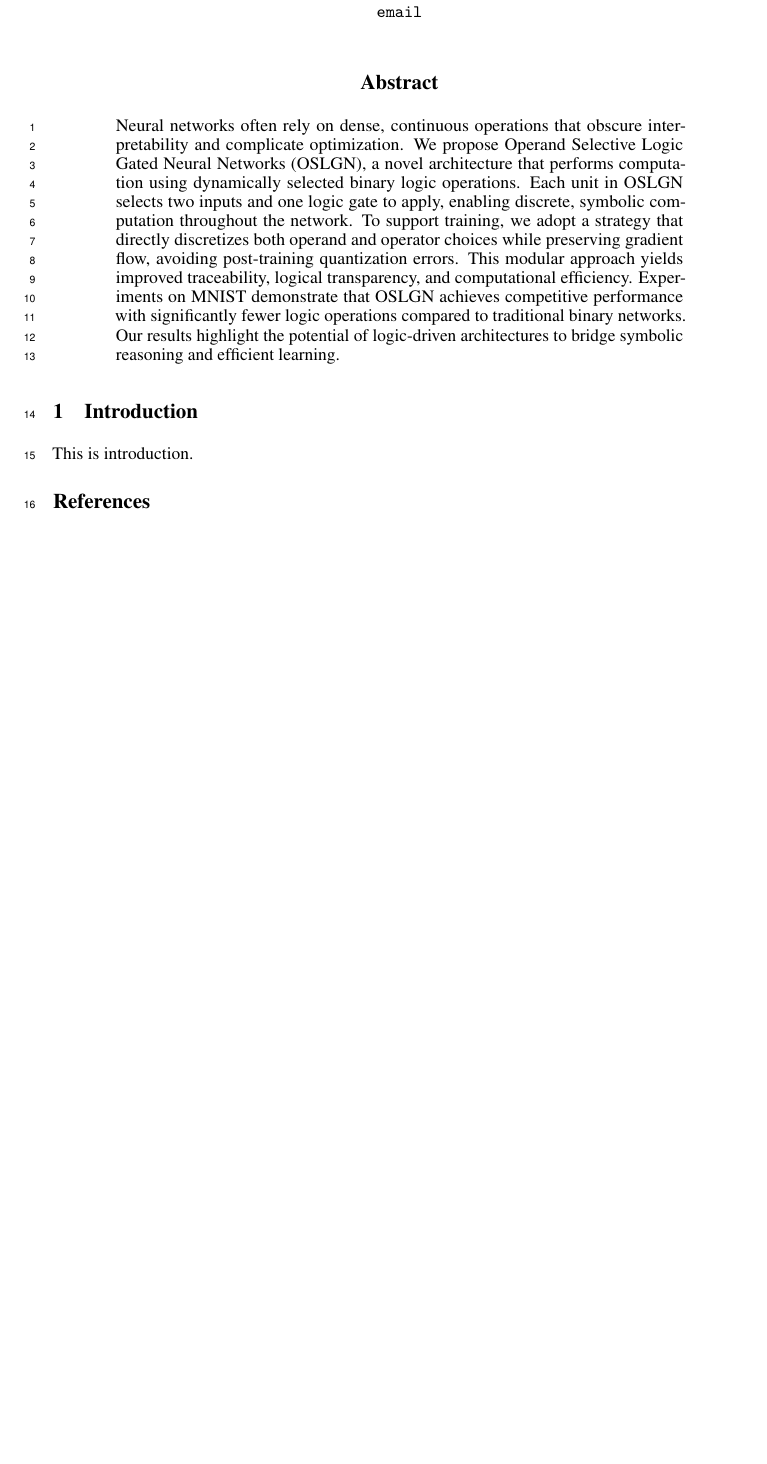
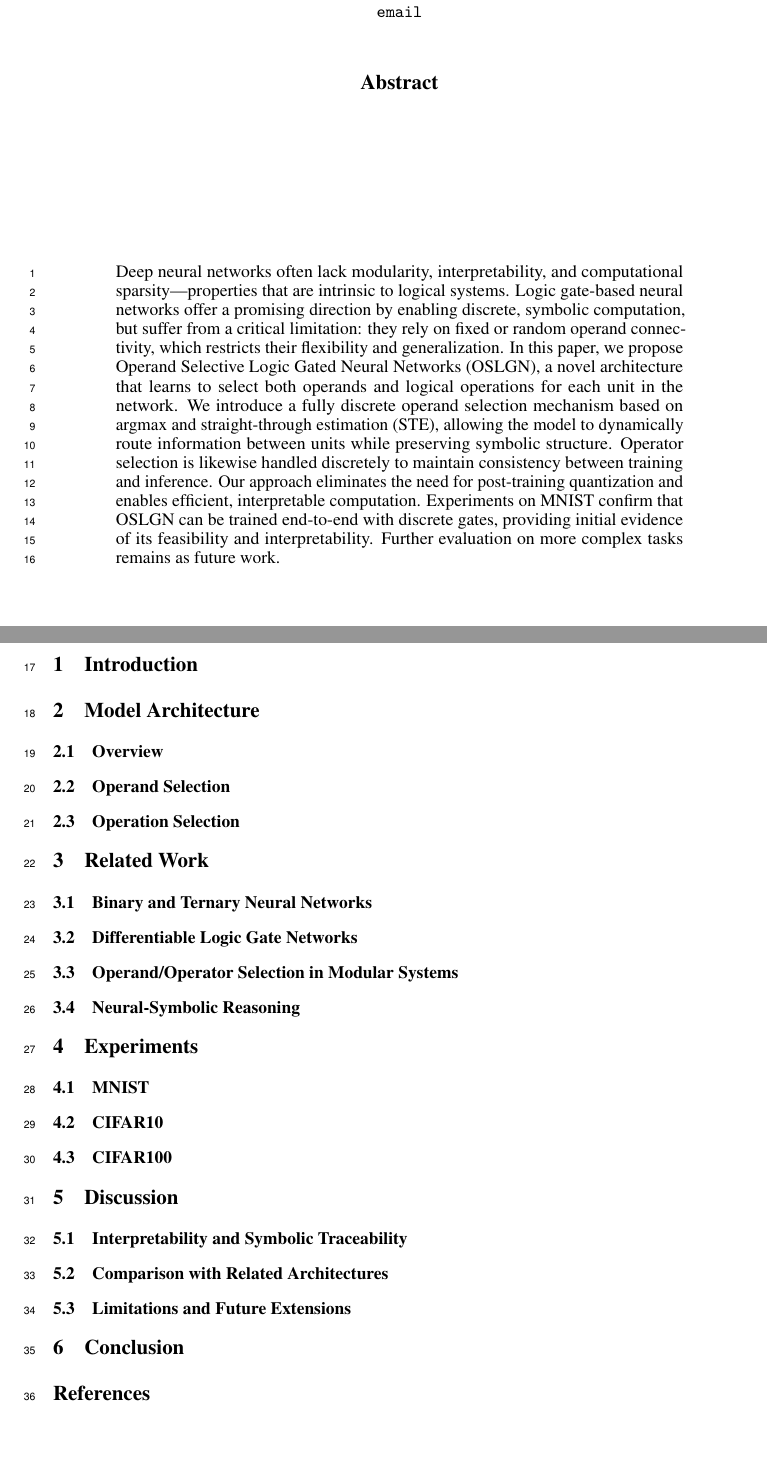
Before and after one commit to Snow0821/oslgn, a LaTeX paper (paper/neurIPS2025_2/main.tex, which reads paper/neurIPS2025_2/sections/00_abstract.tex): part of the page before the commit and two parts of pages 1 and 2 of 2 after it, the two joined at a grey line, cut so that both start at the same text, the shorter picture padded with empty space. Compiled offline with pdfLaTeX.

Commit message:
until now

```diff
--- a/paper/neurIPS2025_2/main.tex
+++ b/paper/neurIPS2025_2/main.tex
@@ -56,3 +50,24 @@
+\section{Introduction}
+\section{Model Architecture}
+\subsection{Overview}
+\subsection{Operand Selection}
+\subsection{Operation Selection}
+\section{Related Work}
+\subsection{Binary and Ternary Neural Networks}
+\subsection{Differentiable Logic Gate Networks}
+\subsection{Operand/Operator Selection in Modular Systems}
+\subsection{Neural-Symbolic Reasoning}
+\section{Experiments}
+\subsection{MNIST}
+\subsection{CIFAR10}
+\subsection{CIFAR100}
+\section{Discussion}
+\subsection{Interpretability and Symbolic Traceability}
+\subsection{Comparison with Related Architectures}
+\subsection{Limitations and Future Extensions}
+\section{Conclusion}
+
+
 
 \bibliographystyle{plainnat}
 \bibliography{references}
--- a/paper/neurIPS2025_2/sections/00_abstract.tex
+++ b/paper/neurIPS2025_2/sections/00_abstract.tex
@@ -1,12 +1,3 @@
 \begin{abstract}
-    Neural networks often rely on dense, continuous operations that obscure interpretability and complicate optimization.
-    We propose Operand Selective Logic Gated Neural Networks (OSLGN),
-    a novel architecture that performs computation using dynamically selected binary logic operations.
-    Each unit in OSLGN selects two inputs and one logic gate to apply, enabling discrete, symbolic computation throughout the network.
-    To support training, we adopt a strategy that directly discretizes both operand and operator choices while preserving gradient flow,
-    avoiding post-training quantization errors.
-    This modular approach yields improved traceability, logical transparency, and computational efficiency.
-    Experiments on MNIST demonstrate that OSLGN achieves competitive performance with significantly fewer logic operations compared to traditional binary networks.
-    Our results highlight the potential of logic-driven architectures to bridge symbolic reasoning and efficient learning.
-
+    Deep neural networks often lack modularity, interpretability, and computational sparsity—properties that are intrinsic to logical systems. Logic gate-based neural networks offer a promising direction by enabling discrete, symbolic computation, but suffer from a critical limitation: they rely on fixed or random operand connectivity, which restricts their flexibility and generalization. In this paper, we propose Operand Selective Logic Gated Neural Networks (OSLGN), a novel architecture that learns to select both operands and logical operations for each unit in the network. We introduce a fully discrete operand selection mechanism based on argmax and straight-through estimation (STE), allowing the model to dynamically route information between units while preserving symbolic structure. Operator selection is likewise handled discretely to maintain consistency between training and inference. Our approach eliminates the need for post-training quantization and enables efficient, interpretable computation. Experiments on MNIST confirm that OSLGN can be trained end-to-end with discrete gates, providing initial evidence of its feasibility and interpretability. Further evaluation on more complex tasks remains as future work.
 \end{abstract}
```
Also changed, not shown: paper/neurIPS2025_2/main.pdf, paper/neurIPS2025_2/main.tex (8 more changed lines), 6 other files.
